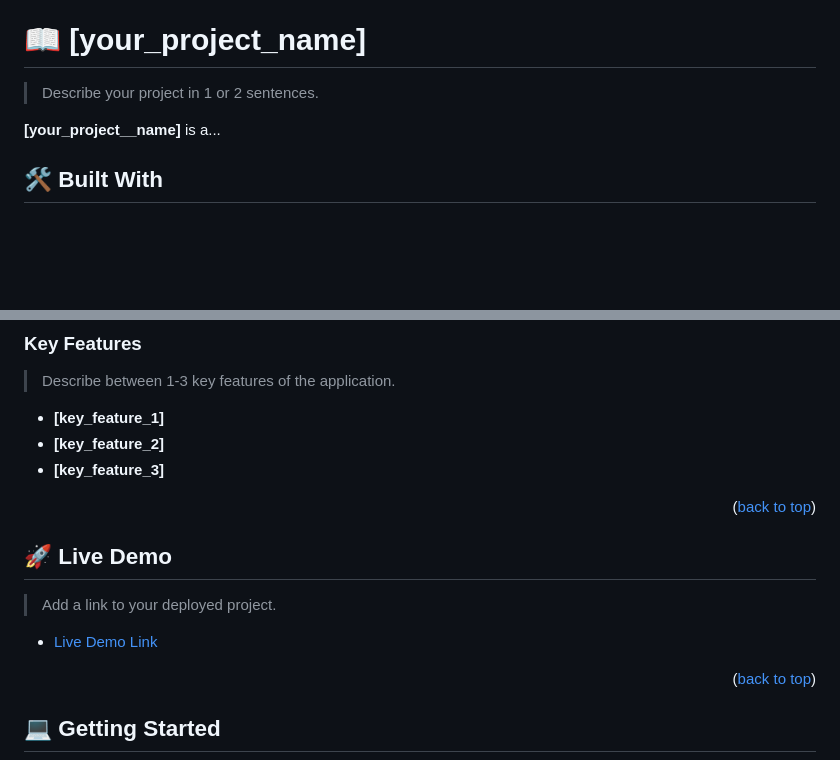
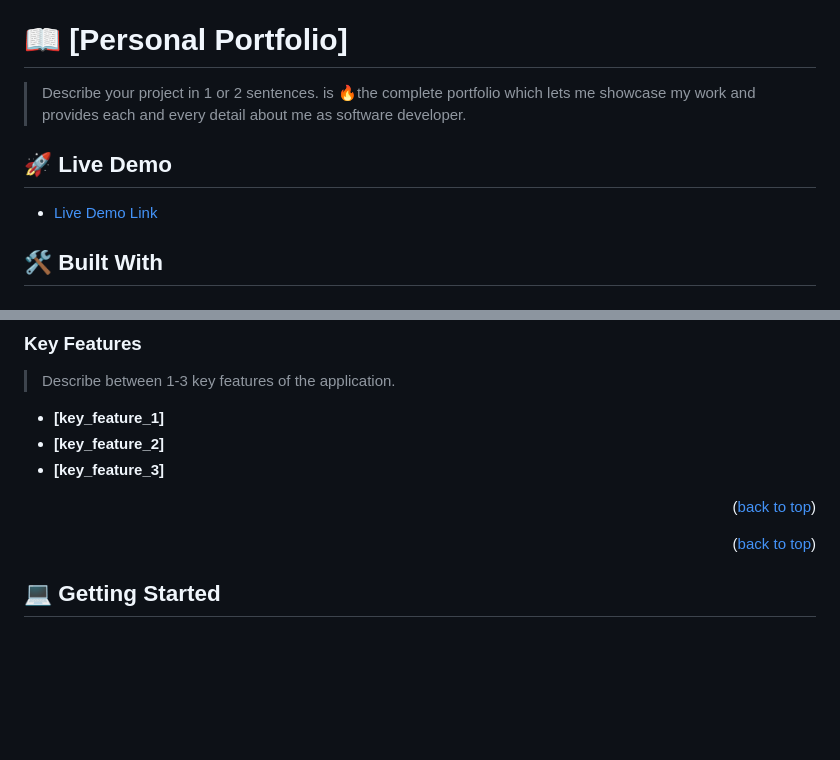
Before and after one commit to Tadessejemal1/portfolio-new, a Markdown page: README.md, 2 parts joined by grey strips. Drawn GitHub-style; blank space fills up the shorter version.

```diff
--- a/README.md
+++ b/README.md
@@ -60,11 +60,15 @@ After you're finished please remove all the comments and instructions!
 
 <!-- PROJECT DESCRIPTION -->
 
-# 📖 [your_project_name] <a name="about-project"></a>
+# 📖 [Personal Portfolio] <a name="about-project"></a>
 
 > Describe your project in 1 or 2 sentences.
+> is 🔥the complete portfolio which lets me showcase my work and provides each and every detail about me as software developer.
+<!-- LIVE DEMO -->
 
-**[your_project__name]** is a...
+## 🚀 Live Demo <a name="live-demo"></a>
+
+- [Live Demo Link](https://feature-contacts--deft-otter-e3b019.netlify.app/#/)
 
 ## 🛠 Built With <a name="built-with"></a>
 
@@ -104,14 +108,6 @@ After you're finished please remove all the comments and instructions!
 - **[key_feature_3]**
 
 <p align="right">(<a href="#readme-top">back to top</a>)</p>
-
-<!-- LIVE DEMO -->
-
-## 🚀 Live Demo <a name="live-demo"></a>
-
-> Add a link to your deployed project.
-
-- [Live Demo Link](https://yourdeployedapplicationlink.com)
 
 <p align="right">(<a href="#readme-top">back to top</a>)</p>
 
```
